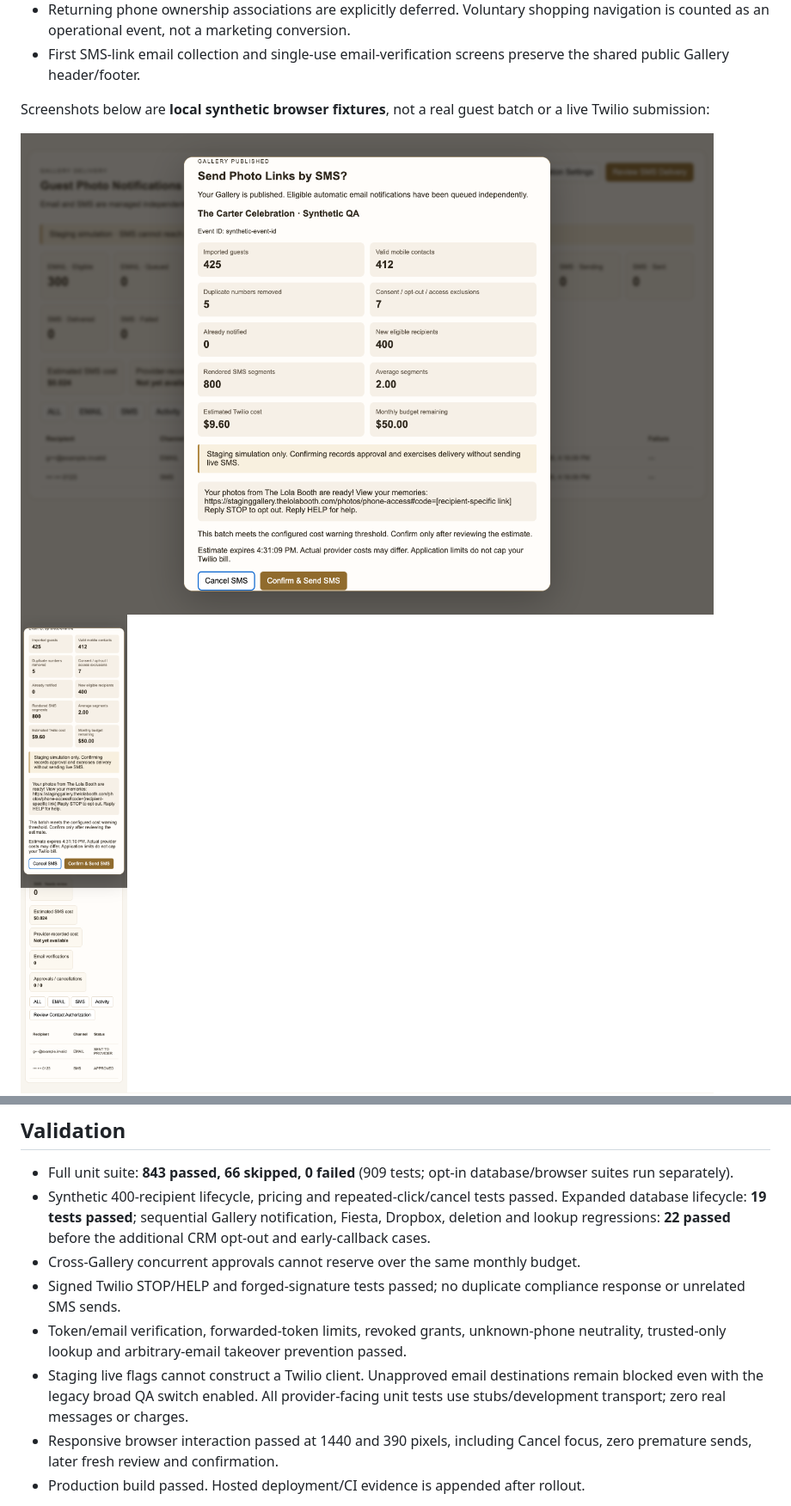
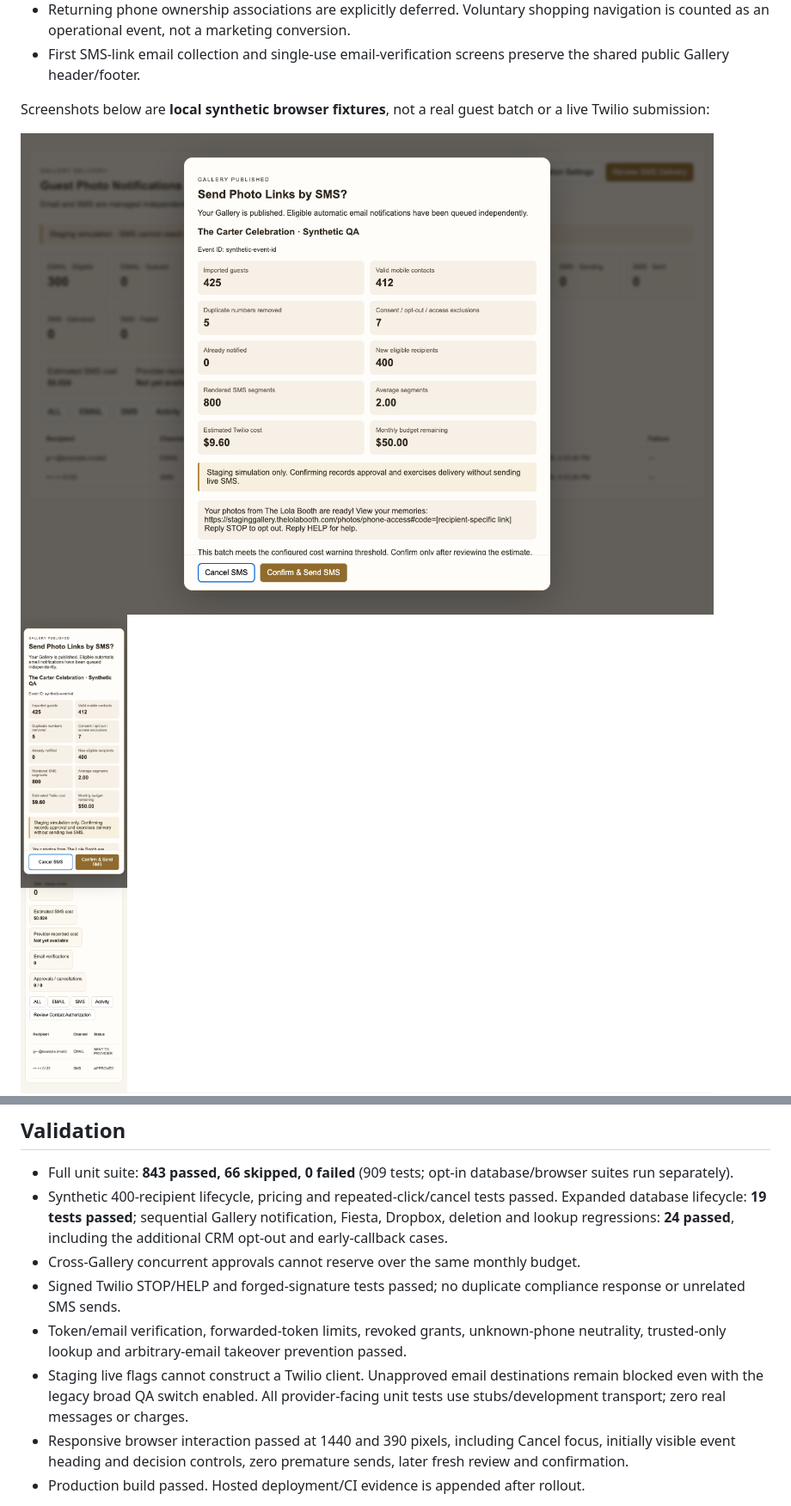
Before and after one commit to rodaine-web/The-Lola-Booth-Admin, a Markdown page: docs/gallery-notifications-20261125.md, 2 parts joined by grey strips. Shown at 86% size. GitHub-like rendering; pictures changed too: docs/gallery-notifications-qa/dashboard-desktop.png, docs/gallery-notifications-qa/sms-confirm-desktop.png, docs/gallery-notifications-qa/sms-confirm-mobile.png.

Commit message:
Keep SMS review heading and decision controls visible on mobile

```diff
--- a/docs/gallery-notifications-20261125.md
+++ b/docs/gallery-notifications-20261125.md
@@ -121,12 +121,12 @@ Main files:
 ## Validation
 
 - Full unit suite: **843 passed, 66 skipped, 0 failed** (909 tests; opt-in database/browser suites run separately).
-- Synthetic 400-recipient lifecycle, pricing and repeated-click/cancel tests passed. Expanded database lifecycle: **19 tests passed**; sequential Gallery notification, Fiesta, Dropbox, deletion and lookup regressions: **22 passed** before the additional CRM opt-out and early-callback cases.
+- Synthetic 400-recipient lifecycle, pricing and repeated-click/cancel tests passed. Expanded database lifecycle: **19 tests passed**; sequential Gallery notification, Fiesta, Dropbox, deletion and lookup regressions: **24 passed**, including the additional CRM opt-out and early-callback cases.
 - Cross-Gallery concurrent approvals cannot reserve over the same monthly budget.
 - Signed Twilio STOP/HELP and forged-signature tests passed; no duplicate compliance response or unrelated SMS sends.
 - Token/email verification, forwarded-token limits, revoked grants, unknown-phone neutrality, trusted-only lookup and arbitrary-email takeover prevention passed.
 - Staging live flags cannot construct a Twilio client. Unapproved email destinations remain blocked even with the legacy broad QA switch enabled. All provider-facing unit tests use stubs/development transport; zero real messages or charges.
-- Responsive browser interaction passed at 1440 and 390 pixels, including Cancel focus, zero premature sends, later fresh review and confirmation.
+- Responsive browser interaction passed at 1440 and 390 pixels, including Cancel focus, initially visible event heading and decision controls, zero premature sends, later fresh review and confirmation.
 - Production build passed. Hosted deployment/CI evidence is appended after rollout.
 
 **Readiness:** ready for staging review/simulation; live SMS and production promotion remain blocked on the setup and independent qualification above. Permanent phone enrollment is deliberately deferred by the owner's instruction.
```
Also changed, not shown: 3 other files.
